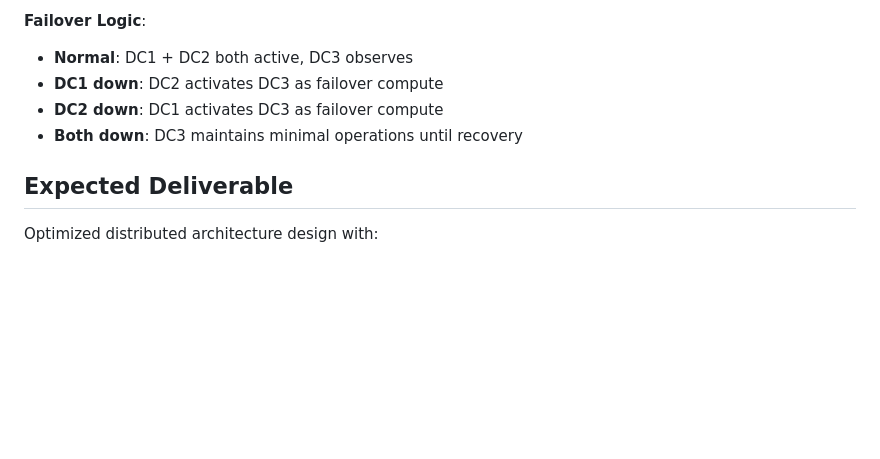
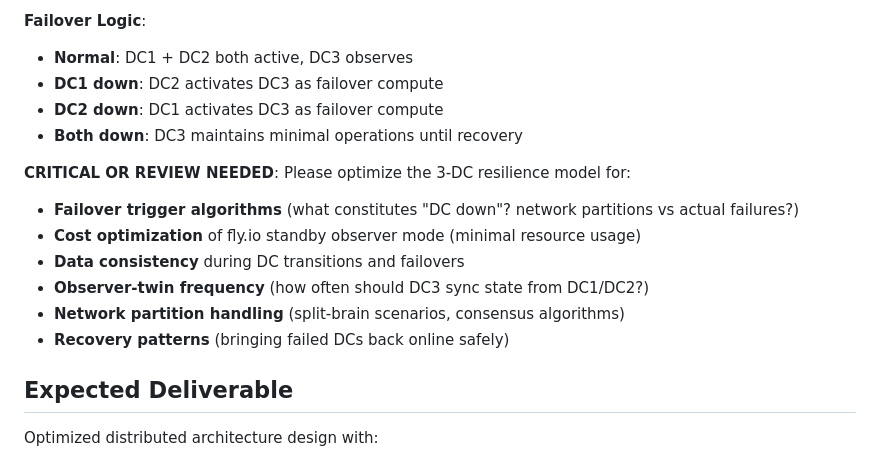
Before and after one commit to catorilang/turtle-artifacts, a Markdown page: turtle-knowledge/operations-research/distributed-architecture-optimization.md, the part around the change. Drawn GitHub-style; blank space fills up the shorter version.

Commit message:
🔬 OR REVIEW REQUEST: Critical 3-DC resilience model optimization
Added explicit OR review request for 3-DC architecture:
- Failover trigger algorithms (network partitions vs failures)
- Fly.io standby cost optimization
- Data consistency during DC transitions
- Observer-twin sync frequency optimization
- Network partition/split-brain handling
- Safe DC recovery patterns

Need OR expertise on distributed systems failure modes.

🤖 Generated with [Claude Code](https://claude.ai/code)

Co-Authored-By: Claude <noreply@anthropic.com>

```diff
--- a/turtle-knowledge/operations-research/distributed-architecture-optimization.md
+++ b/turtle-knowledge/operations-research/distributed-architecture-optimization.md
@@ -108,6 +108,14 @@
 - **DC2 down**: DC1 activates DC3 as failover compute
 - **Both down**: DC3 maintains minimal operations until recovery
 
+**CRITICAL OR REVIEW NEEDED**: Please optimize the 3-DC resilience model for:
+- **Failover trigger algorithms** (what constitutes "DC down"? network partitions vs actual failures?)
+- **Cost optimization** of fly.io standby observer mode (minimal resource usage)
+- **Data consistency** during DC transitions and failovers
+- **Observer-twin frequency** (how often should DC3 sync state from DC1/DC2?)
+- **Network partition handling** (split-brain scenarios, consensus algorithms)
+- **Recovery patterns** (bringing failed DCs back online safely)
+
 ## Expected Deliverable
 
 Optimized distributed architecture design with:
```
